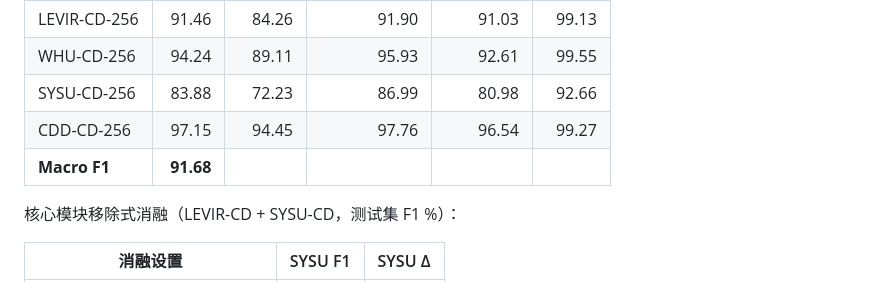
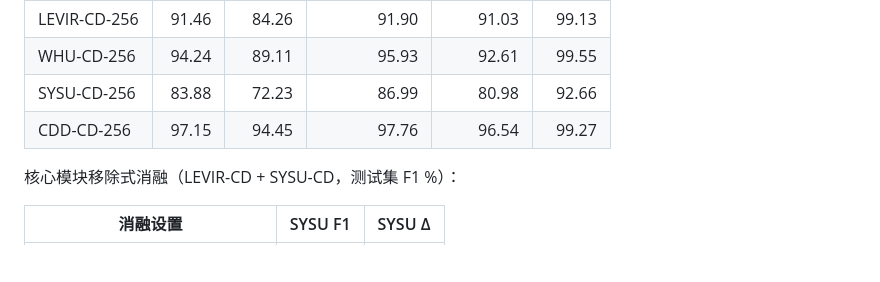
Before and after one commit to YuqiWang-code/AEGIS-CD, a Markdown page: README.md, the part around the change. GitHub-like rendering; blank space fills up the shorter version.

Commit message:
Update AEGIS-CD

```diff
--- a/README.md
+++ b/README.md
@@ -379,7 +379,6 @@ python web_demo/app.py                      # http://127.0.0.1:5000
 | WHU-CD-256 | 94.24 | 89.11 | 95.93 | 92.61 | 99.55 |
 | SYSU-CD-256 | 83.88 | 72.23 | 86.99 | 80.98 | 92.66 |
 | CDD-CD-256 | 97.15 | 94.45 | 97.76 | 96.54 | 99.27 |
-| **Macro F1** | **91.68** | | | | |
 
 核心模块移除式消融（LEVIR-CD + SYSU-CD，测试集 F1 %）：
 
```
